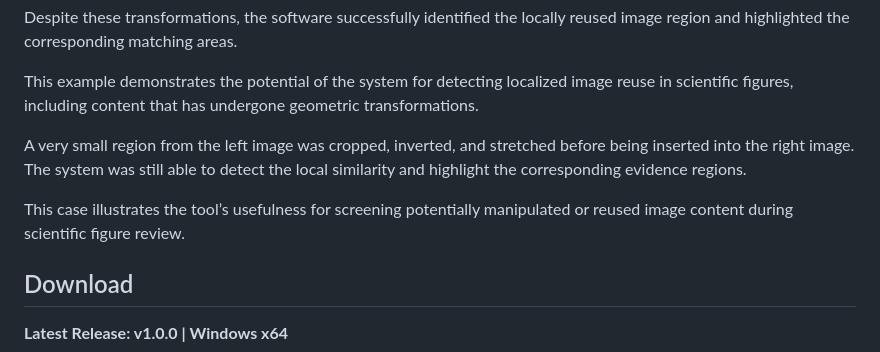
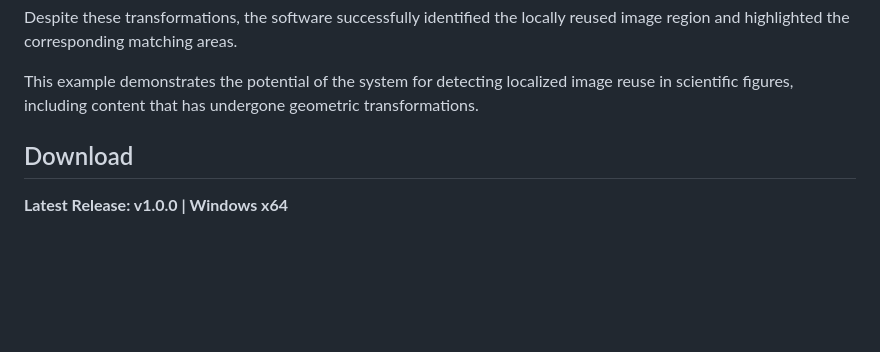
Before and after one commit to Kukumo898/Image-Duplicate-Detector-for-research-paper, a Markdown page: README.md, the part around the change. Rendered like a GitHub page; blank space fills up the shorter version.

```diff
--- a/README.md
+++ b/README.md
@@ -49,9 +49,7 @@ Despite these transformations, the software successfully identified the locally
 
 This example demonstrates the potential of the system for detecting localized image reuse in scientific figures, including content that has undergone geometric transformations.
 
-A very small region from the left image was cropped, inverted, and stretched before being inserted into the right image. The system was still able to detect the local similarity and highlight the corresponding evidence regions.
 
-This case illustrates the tool’s usefulness for screening potentially manipulated or reused image content during scientific figure review.
 ## Download
 
 **Latest Release: v1.0.0 | Windows x64**
```
